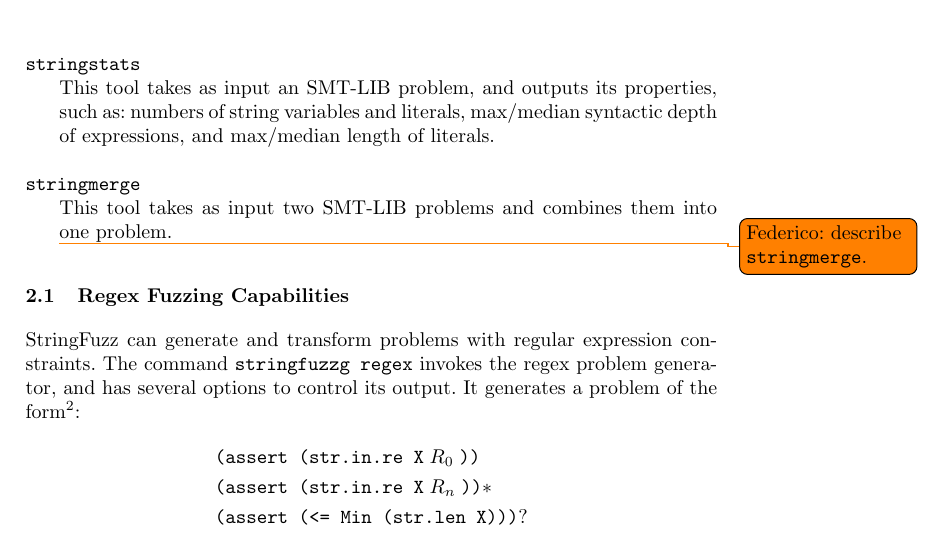
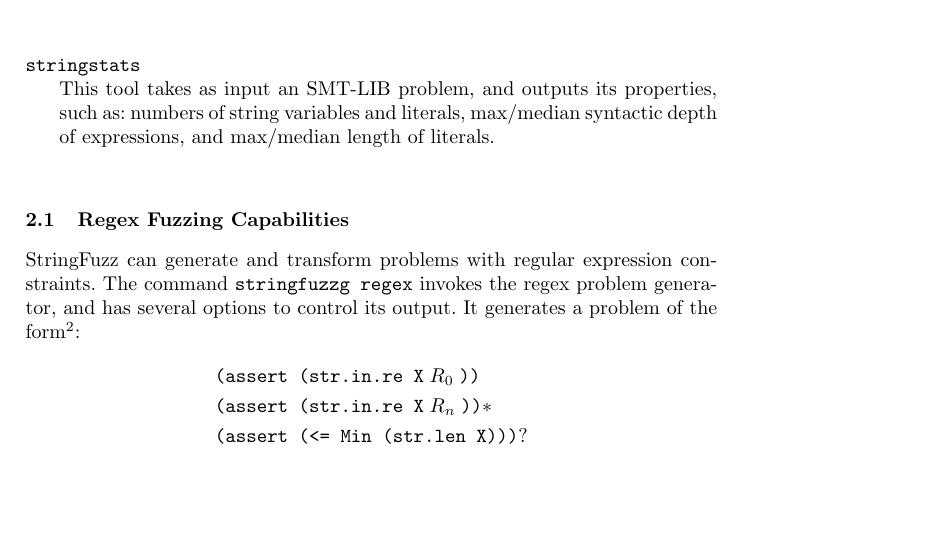
Before and after one commit to dblotsky/stringfuzz_paper, a LaTeX paper (paper.tex, which reads includes/stringfuzz.tex): part of page 3 of 8, cut so that both start at the same text, the shorter picture padded with empty space. Compiled offline with pdfLaTeX.

Commit message:
Removing stringmerge for now.

```diff
--- a/includes/stringfuzz.tex
+++ b/includes/stringfuzz.tex
@@ -56,10 +56,10 @@
             This tool takes as input an \smt{} problem, and outputs its properties, such as: numbers of string variables and literals, max/median syntactic depth of expressions, and max/median length of literals.
             \hfill \\
 
-        \item[\texttt{stringmerge}] \hfill \\
-            This tool takes as input two \smt{} problems and combines them into one problem.
+        % \item[\texttt{stringmerge}] \hfill \\
+        %     This tool takes as input two \smt{} problems and combines them into one problem.
 
-            \todo{Federico: describe \texttt{stringmerge}.}
+        %     \todo{Federico: describe \texttt{stringmerge}.}
 
     \end{description}
 
```
